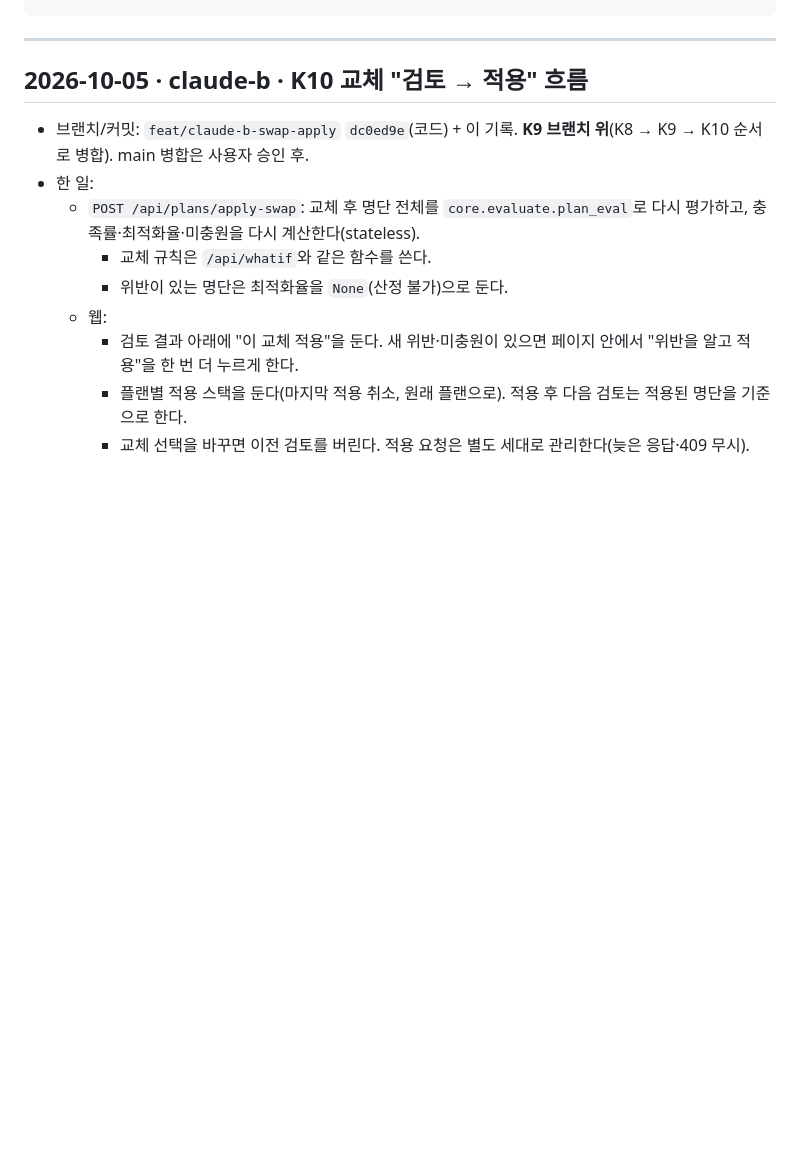
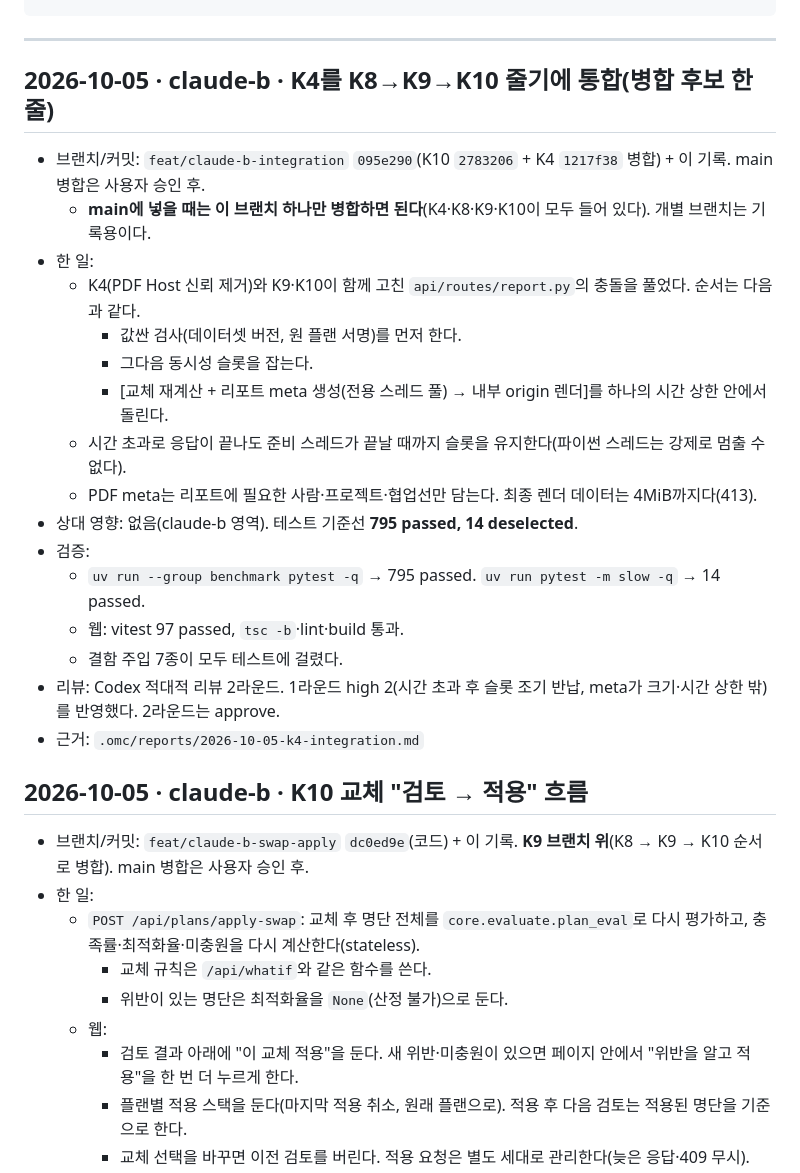
Before and after one commit to SonHeeHeon/teamweaver, a Markdown page: docs/handoff-log.md, the part around the change. Rendered like a GitHub page; blank space fills up the shorter version.

Commit message:
docs: log the K4 integration branch in the handoff log
Co-Authored-By: Claude Opus 5.5 <noreply@anthropic.com>
Claude-Session: https://claude.ai/code/session_01MWZuim6g1FHWWvZRErzHrn

````diff
--- a/docs/handoff-log.md
+++ b/docs/handoff-log.md
@@ -21,6 +21,24 @@
 ```
 
 ---
+
+## 2026-10-05 · claude-b · K4를 K8→K9→K10 줄기에 통합(병합 후보 한 줄)
+- 브랜치/커밋: `feat/claude-b-integration` `095e290`(K10 `2783206` + K4 `1217f38` 병합) + 이 기록. main 병합은 사용자 승인 후.
+  - **main에 넣을 때는 이 브랜치 하나만 병합하면 된다**(K4·K8·K9·K10이 모두 들어 있다). 개별 브랜치는 기록용이다.
+- 한 일:
+  - K4(PDF Host 신뢰 제거)와 K9·K10이 함께 고친 `api/routes/report.py`의 충돌을 풀었다. 순서는 다음과 같다.
+    - 값싼 검사(데이터셋 버전, 원 플랜 서명)를 먼저 한다.
+    - 그다음 동시성 슬롯을 잡는다.
+    - [교체 재계산 + 리포트 meta 생성(전용 스레드 풀) → 내부 origin 렌더]를 하나의 시간 상한 안에서 돌린다.
+  - 시간 초과로 응답이 끝나도 준비 스레드가 끝날 때까지 슬롯을 유지한다(파이썬 스레드는 강제로 멈출 수 없다).
+  - PDF meta는 리포트에 필요한 사람·프로젝트·협업선만 담는다. 최종 렌더 데이터는 4MiB까지다(413).
+- 상대 영향: 없음(claude-b 영역). 테스트 기준선 **795 passed, 14 deselected**.
+- 검증:
+  - `uv run --group benchmark pytest -q` → 795 passed. `uv run pytest -m slow -q` → 14 passed.
+  - 웹: vitest 97 passed, `tsc -b`·lint·build 통과.
+  - 결함 주입 7종이 모두 테스트에 걸렸다.
+- 리뷰: Codex 적대적 리뷰 2라운드. 1라운드 high 2(시간 초과 후 슬롯 조기 반납, meta가 크기·시간 상한 밖)를 반영했다. 2라운드는 approve.
+- 근거: `.omc/reports/2026-10-05-k4-integration.md`
 
 ## 2026-10-05 · claude-b · K10 교체 "검토 → 적용" 흐름
 - 브랜치/커밋: `feat/claude-b-swap-apply` `dc0ed9e`(코드) + 이 기록. **K9 브랜치 위**(K8 → K9 → K10 순서로 병합). main 병합은 사용자 승인 후.
````
